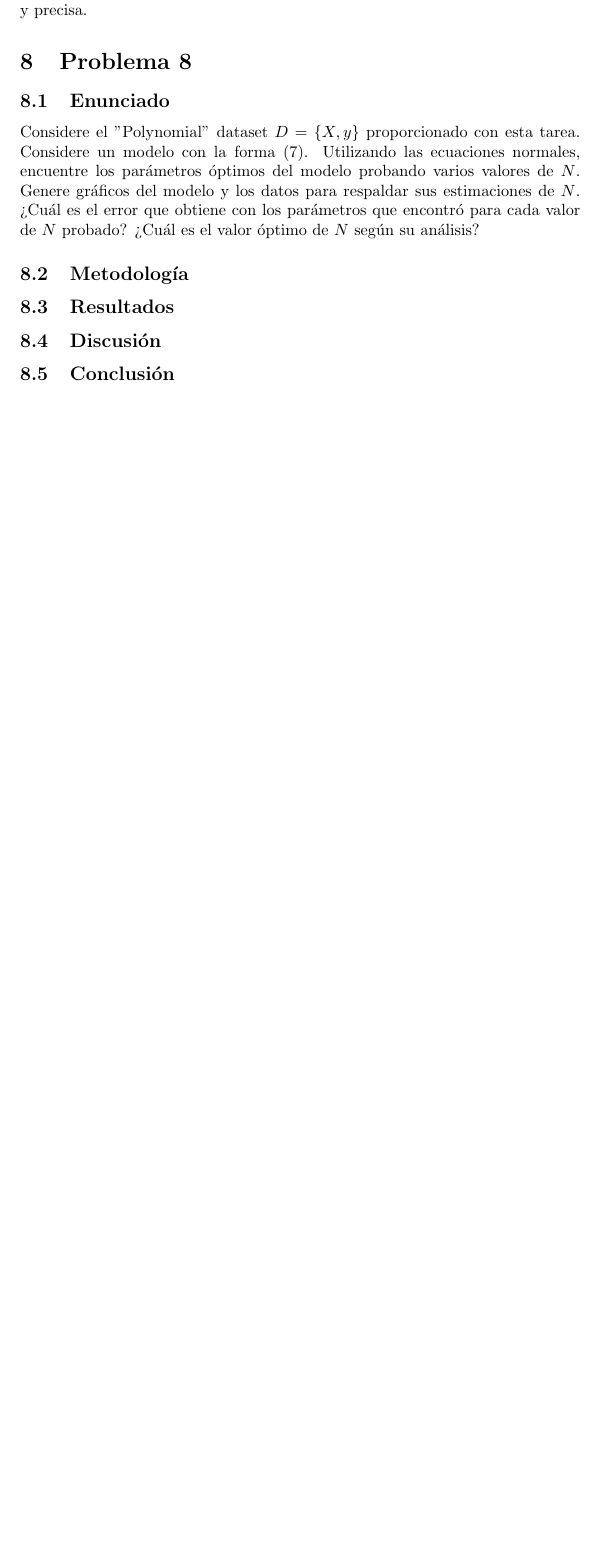
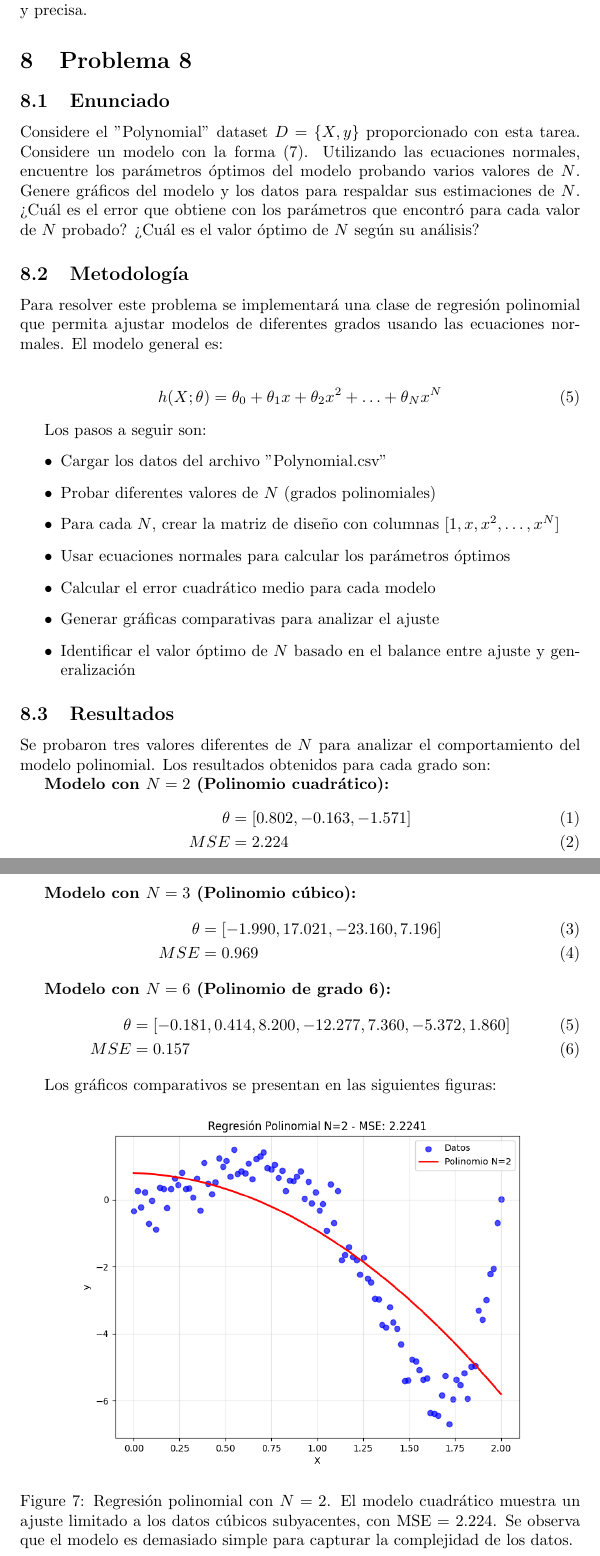
Before and after one commit to zamax14/MEMAD, a LaTeX document (T04/T04.tex): part of page 17 of 18 before the commit and two parts of pages 17 and 18 of 21 after it, the two joined at a grey line, cut so that both start at the same text, the shorter picture padded with empty space. Compiled offline with pdfLaTeX.

Commit message:
[DOCS] Documentacion del problema 8 en latex.

```diff
--- a/T04/T04.tex
+++ b/T04/T04.tex
@@ -589,6 +589,49 @@ Considere el "Polynomial" dataset $D = \{X,y\}$ proporcionado con esta tarea. Co
 
 \subsection{Metodología}
 
+Para resolver este problema se implementará una clase de regresión polinomial que permita ajustar modelos de diferentes grados usando las ecuaciones normales. El modelo general es:
+
+\begin{align}
+h(X;\theta) = \theta_0 + \theta_1 x + \theta_2 x^2 + \ldots + \theta_N x^N
+\end{align}
+
+Los pasos a seguir son:
+\begin{itemize}
+    \item Cargar los datos del archivo "Polynomial.csv"
+    \item Probar diferentes valores de $N$ (grados polinomiales)
+    \item Para cada $N$, crear la matriz de diseño con columnas $[1, x, x^2, \ldots, x^N]$
+    \item Usar ecuaciones normales para calcular los parámetros óptimos
+    \item Calcular el error cuadrático medio para cada modelo
+    \item Generar gráficas comparativas para analizar el ajuste
+    \item Identificar el valor óptimo de $N$ basado en el balance entre ajuste y generalización
+\end{itemize}
+
 \subsection{Resultados}
 \setcounter{equation}{0}
 
+Se probaron tres valores diferentes de $N$ para analizar el comportamiento del modelo polinomial. Los resultados obtenidos para cada grado son:
+
+\textbf{Modelo con $N=2$ (Polinomio cuadrático):}
+\begin{align}
+    \theta &= [0.802, -0.163, -1.571] \\
+    MSE &= 2.224
+\end{align}
+
+\textbf{Modelo con $N=3$ (Polinomio cúbico):}
+\begin{align}
+    \theta &= [-1.990, 17.021, -23.160, 7.196] \\
+    MSE &= 0.969
+\end{align}
+
+\textbf{Modelo con $N=6$ (Polinomio de grado 6):}
+\begin{align}
+    \theta &= [-0.181, 0.414, 8.200, -12.277, 7.360, -5.372, 1.860] \\
+    MSE &= 0.157
+\end{align}
+
+Los gráficos comparativos se presentan en las siguientes figuras:
+
+\begin{figure}[H]
+    \centering
+    \includegraphics[width=0.8\textwidth]{images/8_N2.png}
+    \caption{Regresión polinomial con $N=2$. El modelo cuadrático muestra un ajuste limitado a los datos cúbicos subyacentes, con MSE = 2.224. Se observa que el modelo es demasiado simple para capturar la complejidad de los datos.}
```
Also changed, not shown: T04/images/8_N2.png (added), T04/images/8_N3.png (added), T04/images/8_N6.png (added), T04/T04.tex (26 more changed lines).
